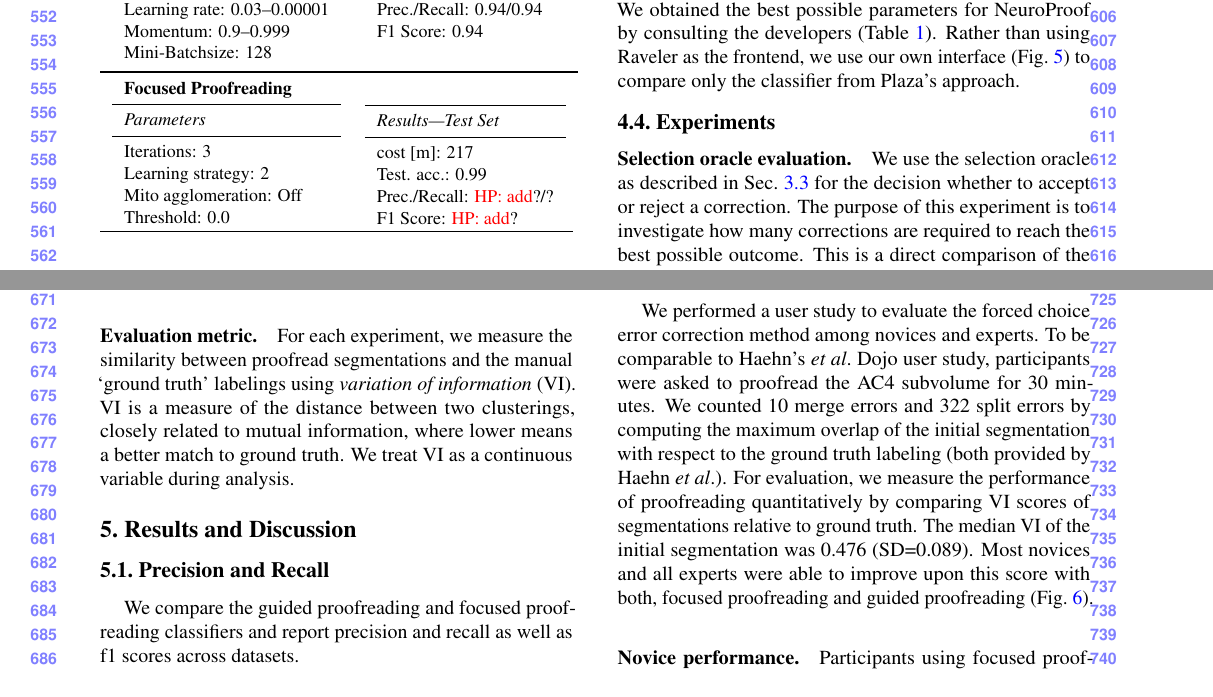
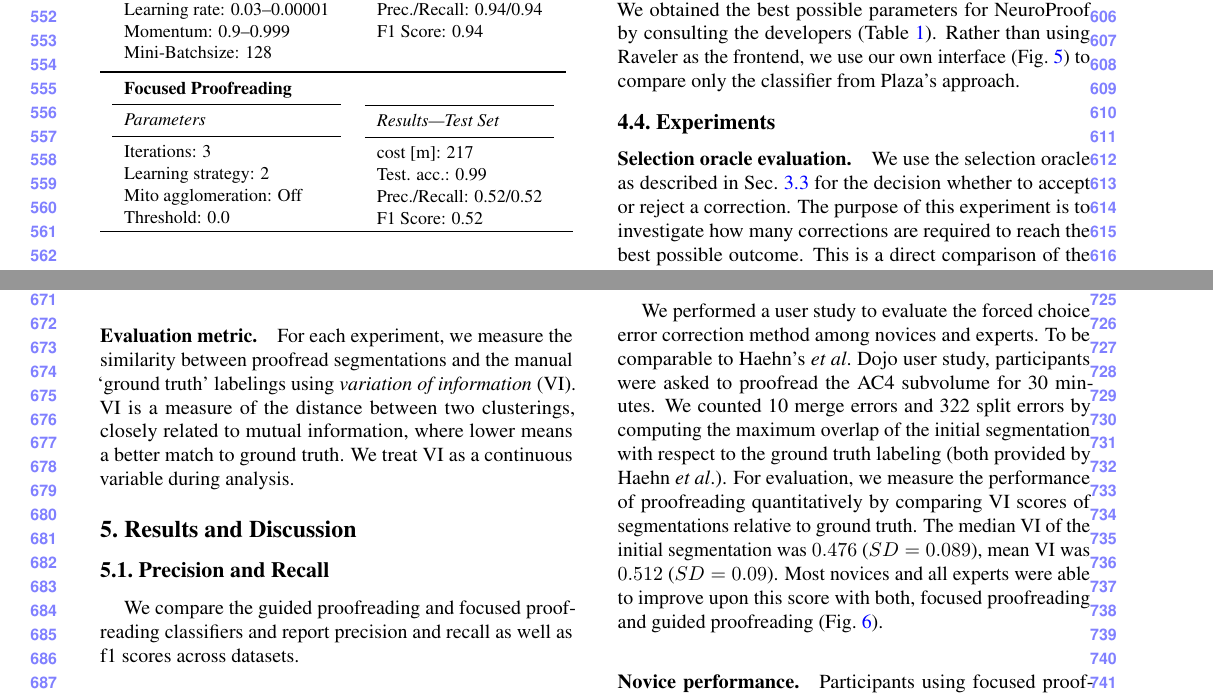
Before and after one commit to VCG/gp, a LaTeX paper (paper/guidedproofreading_review.tex, which reads paper/evaluation.tex, paper/results.tex): two parts of pages 6 and 7 of 10, joined at a grey line, cut so that both start at the same text. Compiled offline with pdfLaTeX.

Commit message:
Update F1 score for neuroproof.

```diff
--- a/paper/evaluation.tex
+++ b/paper/evaluation.tex
@@ -63,7 +63,7 @@ Table~\ref{tab:parameters} lists the final parameters. Our CNN configuration res
 	\begin{tabular}{l}
 		\vspace{0.2mm} \\
 		\midrule
-		\emph{Results---Test Set} \\ \midrule cost [m]: 217 \\ Test. acc.: 0.99 \\ Prec./Recall: \HP{add}?/? \\ F1 Score: \HP{add}? \\
+		\emph{Results---Test Set} \\ \midrule cost [m]: 217 \\ Test. acc.: 0.99 \\ Prec./Recall: 0.52/0.52 \\ F1 Score: 0.52 \\
 	\end{tabular}
 %	\bottomrule
 \end{tabular}
--- a/paper/results.tex
+++ b/paper/results.tex
@@ -51,9 +51,9 @@ split error & 0.54 & 0.95 & 0.69 & 332 \\
 \end{table}
 
 \subsection{Forced Choice User Experiment}
-We performed a user study to evaluate the forced choice error correction method among novices and experts. To be comparable to Haehn's~\etal Dojo user study, participants were asked to proofread the AC4 subvolume for 30 minutes. We counted 10 merge errors and 322 split errors by computing the maximum overlap of the initial segmentation with respect to the ground truth labeling (both provided by Haehn~\etal). For evaluation, we measure the performance of proofreading quantitatively by comparing VI scores of segmentations relative to ground truth. The median VI of the initial segmentation was 0.476 (SD=0.089). Most novices and all experts were able to improve upon this score with both, focused proofreading and guided proofreading (Fig.~\ref{fig:ac4trails}).
+We performed a user study to evaluate the forced choice error correction method among novices and experts. To be comparable to Haehn's~\etal Dojo user study, participants were asked to proofread the AC4 subvolume for 30 minutes. We counted 10 merge errors and 322 split errors by computing the maximum overlap of the initial segmentation with respect to the ground truth labeling (both provided by Haehn~\etal). For evaluation, we measure the performance of proofreading quantitatively by comparing VI scores of segmentations relative to ground truth. The median VI of the initial segmentation was $0.476$ ($SD=0.089$), mean VI was $0.512$ ($SD=0.09$). Most novices and all experts were able to improve upon this score with both, focused proofreading and guided proofreading (Fig.~\ref{fig:ac4trails}).
 
-\paragraph{Novice performance.} Participants using focused proofreading were able to reduce the median VI of the automatic segmentation to $0.469$ ($SD=0.87$). On average, users viewed $423.4$ corrections and accepted $45.8$ of them with an average time of $4.9$ seconds spent per correction. Participants using guided proofreading were able to reduce the median VI to $0.424$ ($SD=0.037$). Here, users viewed on average $353.4$ corrections and accepted $106.9$ in $6.2$ seconds. While three users of focused proofreading made the initial segmentation worse, all participants using guided proofreading were able to improve it. In comparison to the results of Haehn~\etal, focused and guided proofreading outperform interactive proofreading with Dojo (median VI $0.535$, $SD=0.055$). The slope of VI score per correction in Fig.~\ref{fig:ac4trails} shows that guided proofreading enables improvements with fewer corrections than the other tools. Interestingly, novice performance decreases after approximately $300$ corrections. There are two explanations for this: user fatigue and increasing uncertainty during error suggestion from the classifier. Regarding fatigue, we suggest future experiments short breaks after every ten minutes.
+\paragraph{Novice performance.} Participants using focused proofreading were able to reduce the median VI of the automatic segmentation to $0.469$ ($SD=0.87$). On average, users viewed $423.4$ corrections and accepted $45.8$ of them with an average time of $4.9$ seconds spent per correction. Participants using guided proofreading were able to reduce the median VI to $0.424$ ($SD=0.037$). Here, users viewed on average $353.4$ corrections and accepted $106.9$ in $6.2$ seconds. While three users of focused proofreading made the initial segmentation worse, all participants using guided proofreading were able to improve it. In comparison to the results of Haehn~\etal, focused and guided proofreading outperform interactive proofreading with Dojo (median VI $0.535$, $SD=0.055$). The slope of VI score per correction in Fig.~\ref{fig:ac4trails} shows that guided proofreading enables improvements with fewer corrections than the other tools. Interestingly, novice performance decreases after approximately $300$ corrections. There are two explanations for this: user fatigue and increasing uncertainty during error suggestion from the classifier. Regarding fatigue, we suggest that future experiments include short breaks after every ten minutes.
 
 \paragraph{Expert performance.} Domain experts were able to improve the initial segmentation in all cases. With focused proofreading, the median VI of the automatic segmentation was $0.439$ ($SD=0.084$). With guided proofreading, the median VI was $0.396$ ($SD=0.032$) as shown in Fig.~\ref{fig:ac4boxplot}.
 
```
Also changed, not shown: paper/guidedproofreading_review.pdf, 1 other file.
